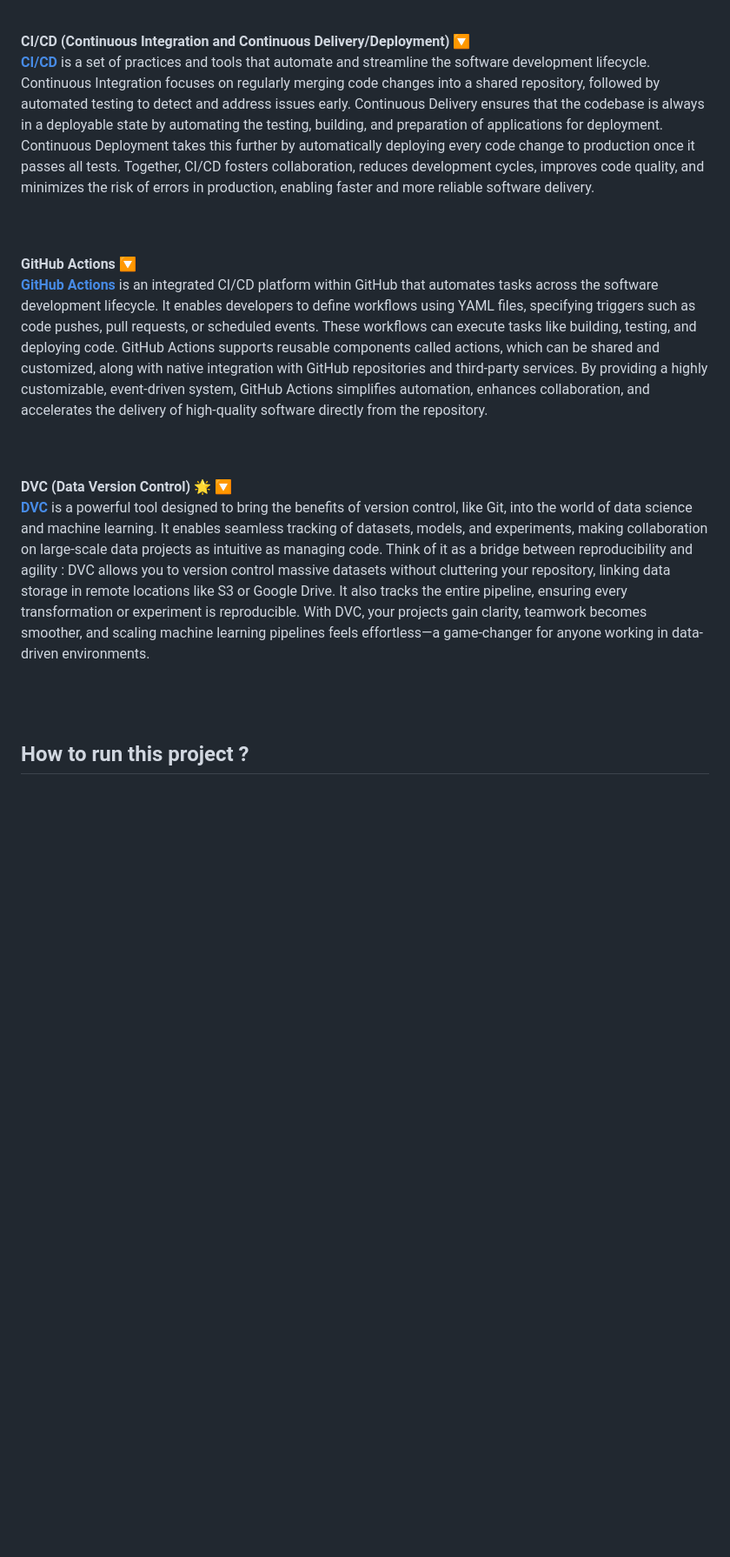
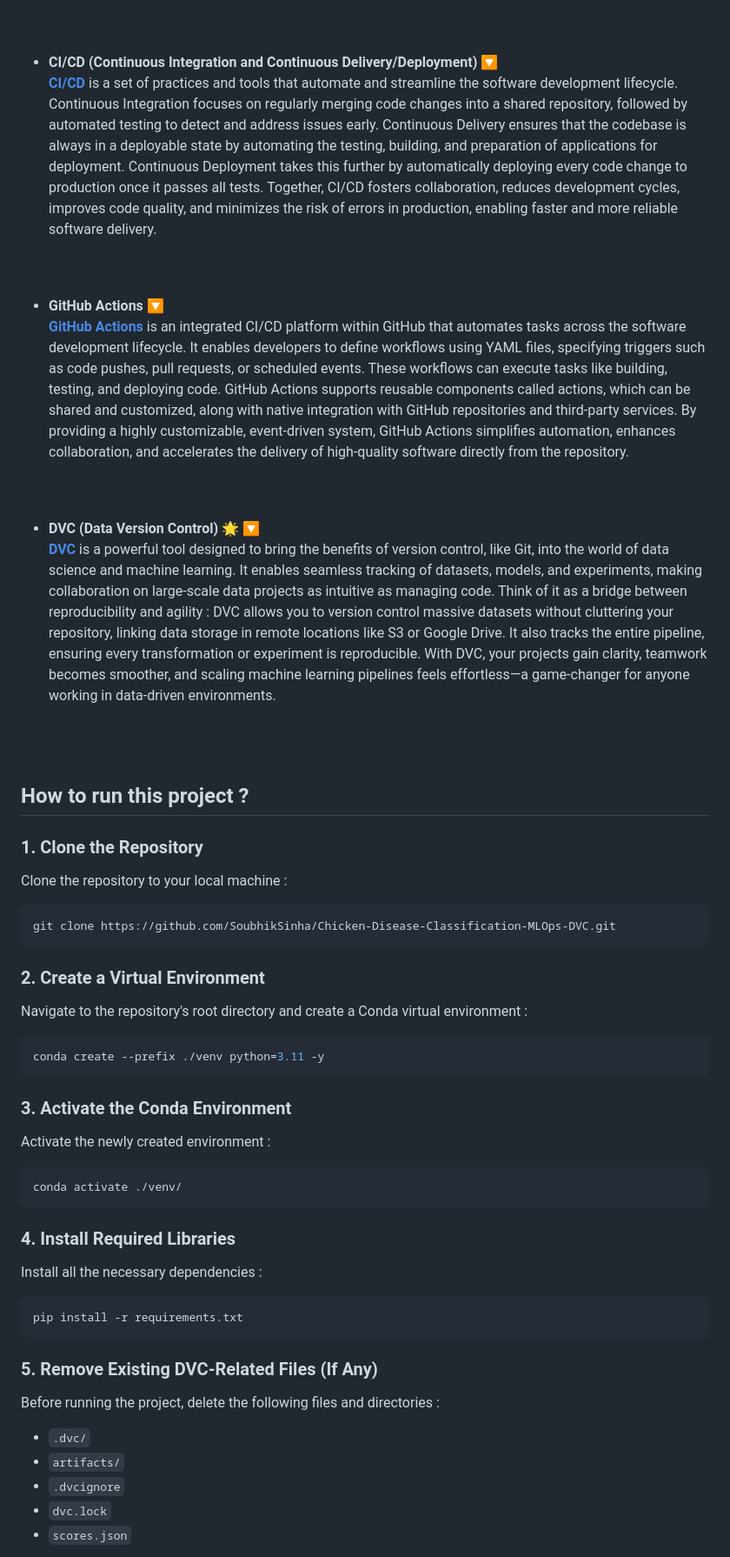
Before and after one commit to SoubhikSinha/Chicken-Disease-Classification-MLOps-DVC, a Markdown page: README.md, the part around the change printed below. Shown: that part at 87% size. Rendered like a GitHub page; blank space fills up the shorter version.

````diff
--- a/README.md
+++ b/README.md
@@ -26,19 +26,19 @@ Modular coding practices in Python involve structuring code into distinct, reusa
 <br>
 <br>
 
-<b>CI/CD (Continuous Integration and Continuous Delivery/Deployment)</b> 🔽<br>
+- <b>CI/CD (Continuous Integration and Continuous Delivery/Deployment)</b> 🔽<br>
 **[CI/CD](https://about.gitlab.com/topics/ci-cd/)** is a set of practices and tools that automate and streamline the software development lifecycle. Continuous Integration focuses on regularly merging code changes into a shared repository, followed by automated testing to detect and address issues early. Continuous Delivery ensures that the codebase is always in a deployable state by automating the testing, building, and preparation of applications for deployment. Continuous Deployment takes this further by automatically deploying every code change to production once it passes all tests. Together, CI/CD fosters collaboration, reduces development cycles, improves code quality, and minimizes the risk of errors in production, enabling faster and more reliable software delivery.
 
 <br>
 <br>
 
-<b>GitHub Actions</b> 🔽<br>
+- <b>GitHub Actions</b> 🔽<br>
 **[GitHub Actions](https://github.com/features/actions)** is an integrated CI/CD platform within GitHub that automates tasks across the software development lifecycle. It enables developers to define workflows using YAML files, specifying triggers such as code pushes, pull requests, or scheduled events. These workflows can execute tasks like building, testing, and deploying code. GitHub Actions supports reusable components called actions, which can be shared and customized, along with native integration with GitHub repositories and third-party services. By providing a highly customizable, event-driven system, GitHub Actions simplifies automation, enhances collaboration, and accelerates the delivery of high-quality software directly from the repository.
 
 <br>
 <br>
 
-<b>DVC (Data Version Control)</b> 🌟 🔽<br>
+- <b>DVC (Data Version Control)</b> 🌟 🔽<br>
 **[DVC](https://dvc.org/)** is a powerful tool designed to bring the benefits of version control, like Git, into the world of data science and machine learning. It enables seamless tracking of datasets, models, and experiments, making collaboration on large-scale data projects as intuitive as managing code. Think of it as a bridge between reproducibility and agility : DVC allows you to version control massive datasets without cluttering your repository, linking data storage in remote locations like S3 or Google Drive. It also tracks the entire pipeline, ensuring every transformation or experiment is reproducible. With DVC, your projects gain clarity, teamwork becomes smoother, and scaling machine learning pipelines feels effortless—a game-changer for anyone working in data-driven environments.
 
 <br>
@@ -46,3 +46,37 @@ Modular coding practices in Python involve structuring code into distinct, reusa
 
 How to run this project ?
 ---
+### **1. Clone the Repository**
+
+Clone the repository to your local machine :<br>
+```bash
+git clone https://github.com/SoubhikSinha/Chicken-Disease-Classification-MLOps-DVC.git
+```
+
+### **2. Create a Virtual Environment**
+
+Navigate to the repository's root directory and create a Conda virtual environment :<br>
+```bash
+conda create --prefix ./venv python=3.11 -y
+```
+
+### **3. Activate the Conda Environment**
+Activate the newly created environment :<br>
+```bash
+conda activate ./venv/
+```
+
+### **4. Install Required Libraries**
+Install all the necessary dependencies :<br>
+```bash
+pip install -r requirements.txt
+```
+
+### **5. Remove Existing DVC-Related Files (If Any)**
+Before running the project, delete the following files and directories :
+-   `.dvc/`
+-   `artifacts/`
+-   `.dvcignore`
+-   `dvc.lock`
+-   `scores.json`
+
````
Also changed, not shown: other parts of README.md (+49 -1 lines).
